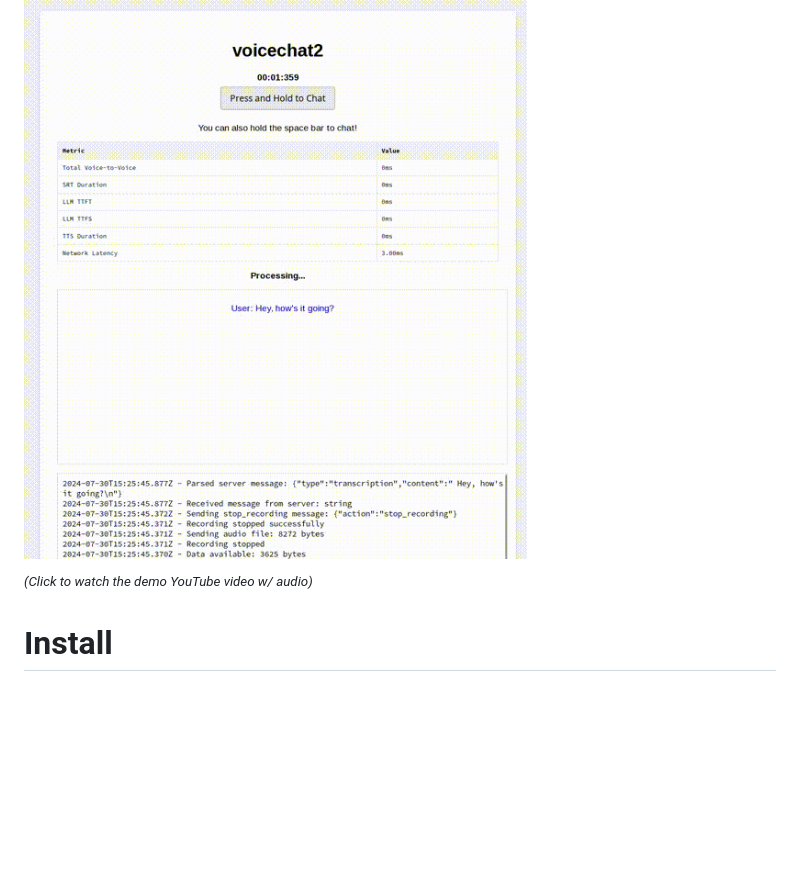
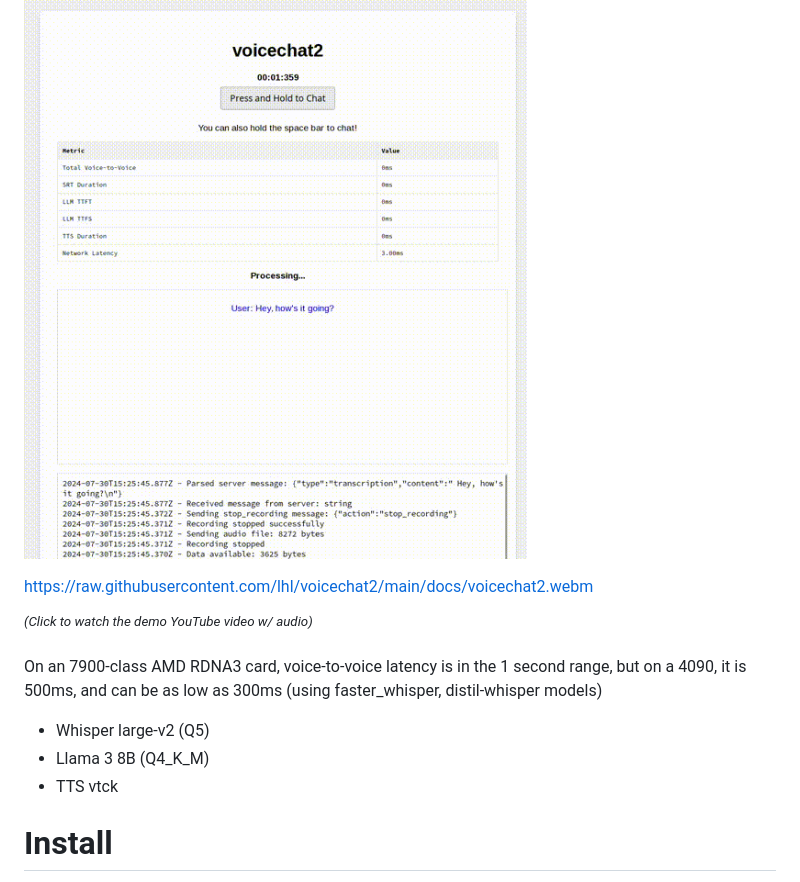
Before and after one commit to lhl/voicechat2, a Markdown page: README.md, the part around the change. Drawn GitHub-style; blank space fills up the shorter version.

Commit message:
test webm

```diff
--- a/README.md
+++ b/README.md
@@ -3,7 +3,14 @@ A fast, fully local AI Voicechat using WebSockets
 
 [![Watch the demo video](https://raw.githubusercontent.com/lhl/voicechat2/main/docs/voicechat2.gif)](http://www.youtube.com/watch?v=j_yMp0uCo_Y)
 
+https://raw.githubusercontent.com/lhl/voicechat2/main/docs/voicechat2.webm
+
 <sup>*(Click to watch the demo YouTube video w/ audio)*</sup>
+
+On an 7900-class AMD RDNA3 card, voice-to-voice latency is in the 1 second range, but on a 4090, it is 500ms, and can be as low as 300ms (using faster_whisper, distil-whisper models)
+- Whisper large-v2 (Q5)
+- Llama 3 8B (Q4_K_M)
+- TTS vtck
 
 # Install
 These instructions are for Ubuntu LTS and assume you've [setup your ROCm](https://rocm.docs.amd.com/projects/install-on-linux/en/latest/tutorial/quick-start.html) or [CUDA](https://docs.nvidia.com/cuda/cuda-installation-guide-linux/) already.
```
